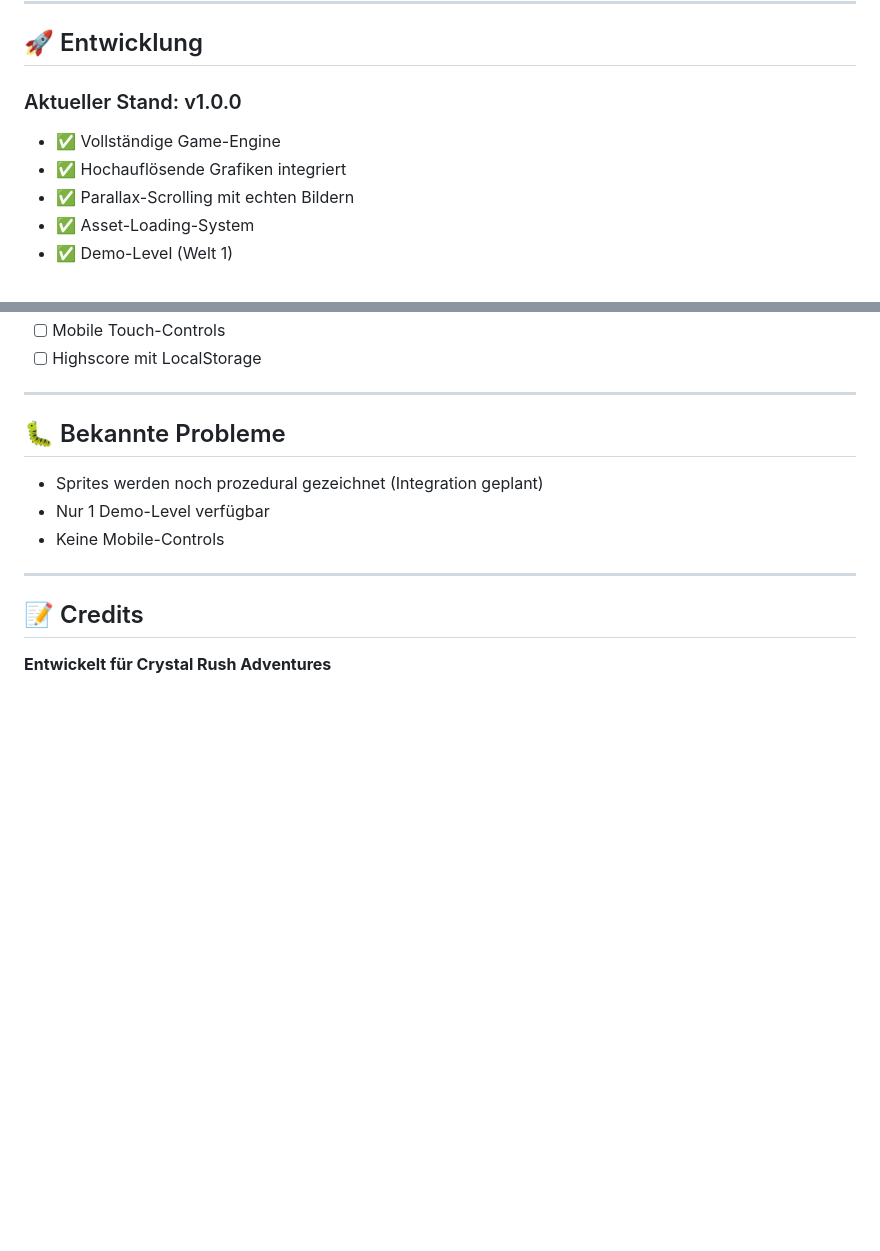
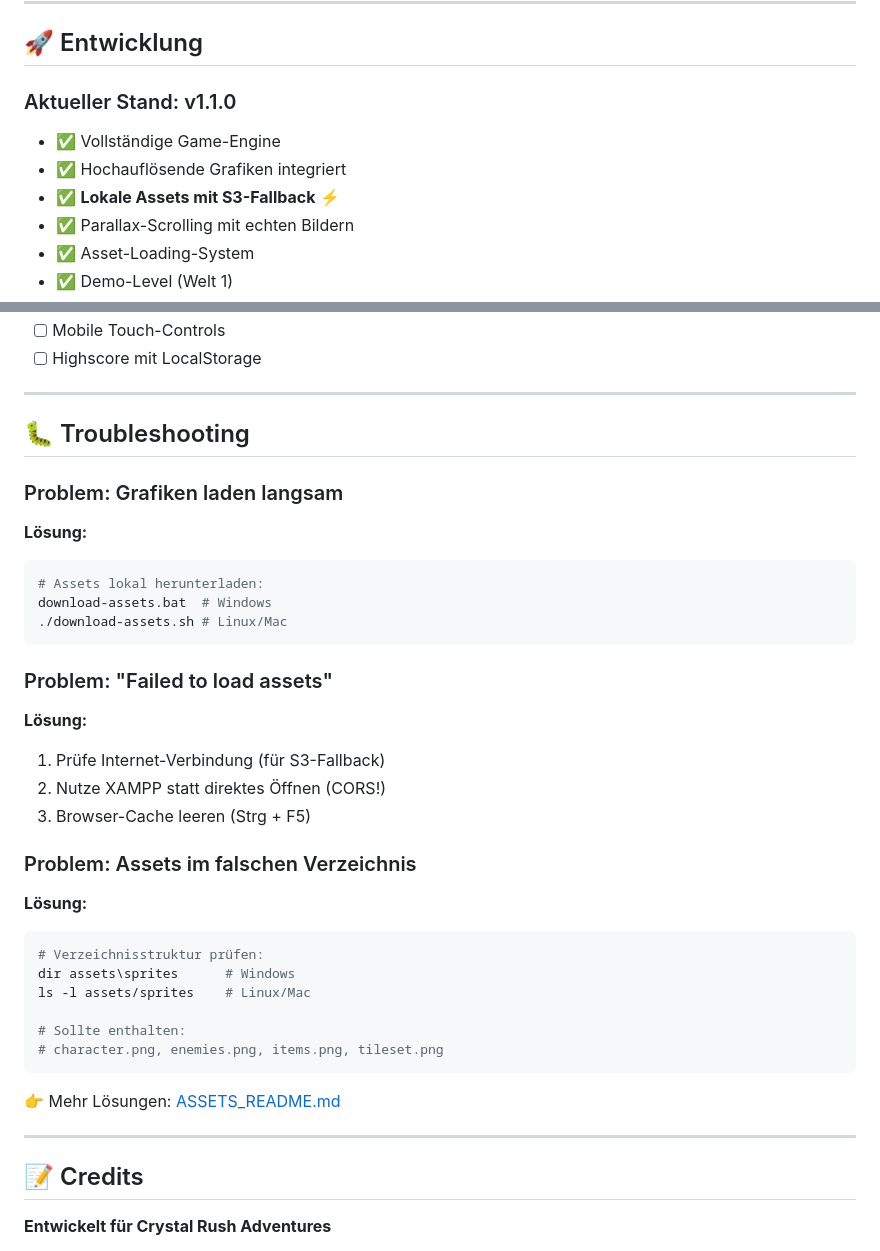
Before and after one commit to jayjay079/game, a Markdown page: README.md, 2 parts joined by grey strips. Rendered like a GitHub page; blank space fills up the shorter version.

````diff
--- a/README.md
+++ b/README.md
@@ -126,9 +182,10 @@ game/
 
 ## 🚀 Entwicklung
 
-### Aktueller Stand: v1.0.0
+### Aktueller Stand: v1.1.0
 - ✅ Vollständige Game-Engine
 - ✅ Hochauflösende Grafiken integriert
+- ✅ **Lokale Assets mit S3-Fallback** ⚡
 - ✅ Parallax-Scrolling mit echten Bildern
 - ✅ Asset-Loading-System
 - ✅ Demo-Level (Welt 1)
@@ -146,11 +203,37 @@ game/
 
 ---
 
-## 🐛 Bekannte Probleme
+## 🐛 Troubleshooting
 
-- Sprites werden noch prozedural gezeichnet (Integration geplant)
-- Nur 1 Demo-Level verfügbar
-- Keine Mobile-Controls
+### Problem: Grafiken laden langsam
+
+**Lösung:**
+```bash
+# Assets lokal herunterladen:
+download-assets.bat  # Windows
+./download-assets.sh # Linux/Mac
+```
+
+### Problem: "Failed to load assets"
+
+**Lösung:**
+1. Prüfe Internet-Verbindung (für S3-Fallback)
+2. Nutze XAMPP statt direktes Öffnen (CORS!)
+3. Browser-Cache leeren (Strg + F5)
+
+### Problem: Assets im falschen Verzeichnis
+
+**Lösung:**
+```bash
+# Verzeichnisstruktur prüfen:
+dir assets\sprites      # Windows
+ls -l assets/sprites    # Linux/Mac
+
+# Sollte enthalten:
+# character.png, enemies.png, items.png, tileset.png
+```
+
+👉 Mehr Lösungen: [ASSETS_README.md](ASSETS_README.md)
 
 ---
 
````
Also changed, not shown: other parts of README.md (+102 -32 lines).
